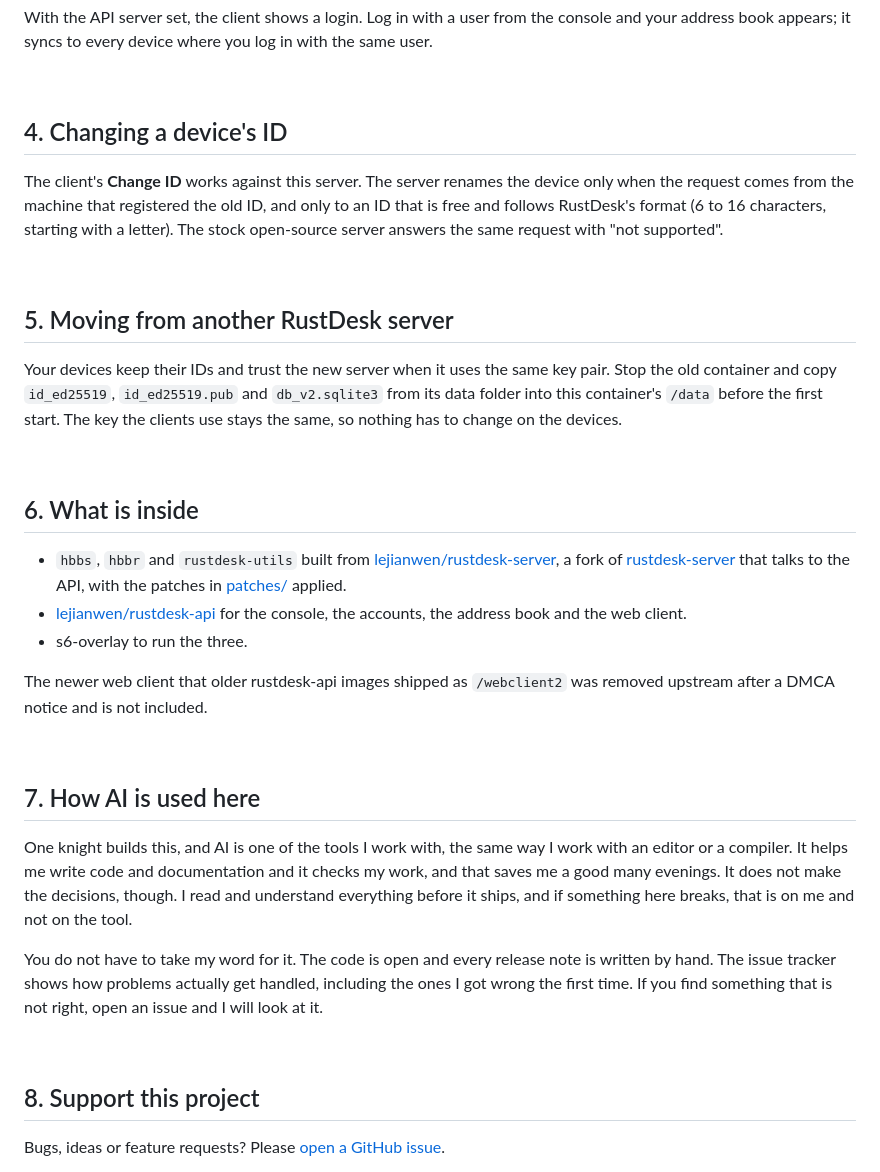
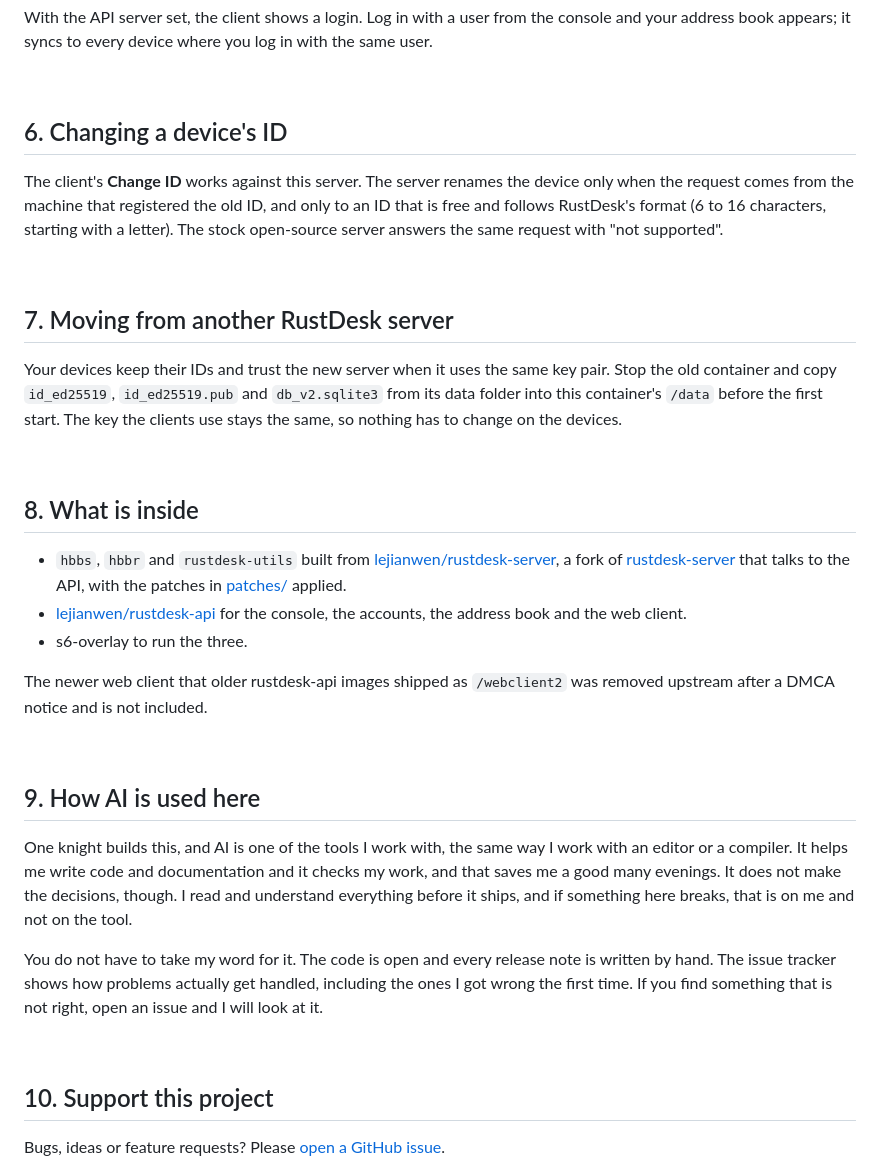
Before and after one commit to junkerderprovinz/rustdesk, a Markdown page: README.md, the part around one of its changes. Rendered like a GitHub page.

```diff
--- a/README.md
+++ b/README.md
@@ -115,19 +148,19 @@ With the API server set, the client shows a login. Log in with a user from the c
 
 <br>
 
-## 4. Changing a device's ID
+## 6. Changing a device's ID
 
 The client's **Change ID** works against this server. The server renames the device only when the request comes from the machine that registered the old ID, and only to an ID that is free and follows RustDesk's format (6 to 16 characters, starting with a letter). The stock open-source server answers the same request with "not supported".
 
 <br>
 
-## 5. Moving from another RustDesk server
+## 7. Moving from another RustDesk server
 
 Your devices keep their IDs and trust the new server when it uses the same key pair. Stop the old container and copy `id_ed25519`, `id_ed25519.pub` and `db_v2.sqlite3` from its data folder into this container's `/data` before the first start. The key the clients use stays the same, so nothing has to change on the devices.
 
 <br>
 
-## 6. What is inside
+## 8. What is inside
 
 - `hbbs`, `hbbr` and `rustdesk-utils` built from [lejianwen/rustdesk-server](https://github.com/lejianwen/rustdesk-server), a fork of [rustdesk-server](https://github.com/rustdesk/rustdesk-server) that talks to the API, with the patches in [patches/](patches) applied.
 - [lejianwen/rustdesk-api](https://github.com/lejianwen/rustdesk-api) for the console, the accounts, the address book and the web client.
@@ -137,7 +170,7 @@ The newer web client that older rustdesk-api images shipped as `/webclient2` was
 
 <br>
 
-## 7. How AI is used here
+## 9. How AI is used here
 
 One knight builds this, and AI is one of the tools I work with, the same way I work with an editor or a compiler. It helps me write code and documentation and it checks my work, and that saves me a good many evenings. It does not make the decisions, though. I read and understand everything before it ships, and if something here breaks, that is on me and not on the tool.
 
@@ -145,7 +178,7 @@ You do not have to take my word for it. The code is open and every release note
 
 <br>
 
-## 8. Support this project
+## 10. Support this project
 
 Bugs, ideas or feature requests? Please [open a GitHub issue](https://github.com/junkerderprovinz/rustdesk/issues).
 
```
Also changed, not shown: other parts of README.md (+44 -11 lines), .github/assets/screenshots/rustdesk-1.png (added), .github/assets/screenshots/rustdesk-2.png (added).
